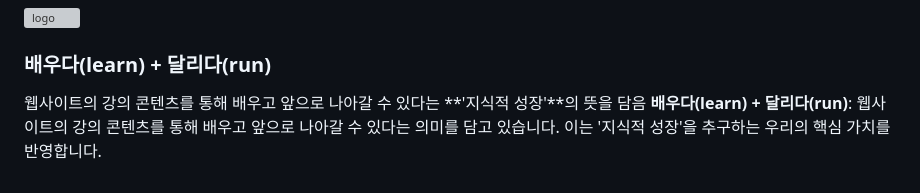
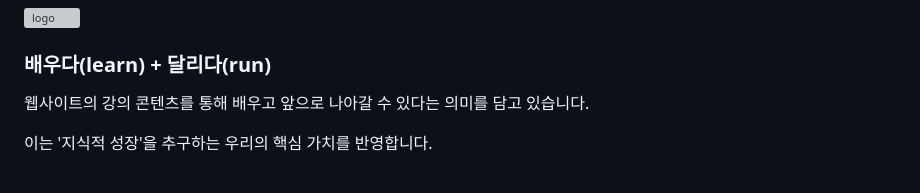
Before and after one commit to skd9712/LearnAndRun, a Markdown page: README.md, the part around the change. Rendered like a GitHub page; grey boxes are pictures that could not be loaded.

```diff
--- a/README.md
+++ b/README.md
@@ -55,6 +55,7 @@
 ![logo](https://github.com/skd9712/LearnAndRun/assets/59557044/a72bcceb-46b5-4811-8afd-2e61b8d14f90)
 
 ### 배우다(learn) + 달리다(run)
-웹사이트의 강의 콘텐츠를 통해 배우고 앞으로 나아갈 수 있다는
-         **'지식적 성장'**의 뜻을 담음
-**배우다(learn) + 달리다(run)**: 웹사이트의 강의 콘텐츠를 통해 배우고 앞으로 나아갈 수 있다는 의미를 담고 있습니다. 이는 '지식적 성장'을 추구하는 우리의 핵심 가치를 반영합니다.
+
+웹사이트의 강의 콘텐츠를 통해 배우고 앞으로 나아갈 수 있다는 의미를 담고 있습니다.
+
+이는 '지식적 성장'을 추구하는 우리의 핵심 가치를 반영합니다.
```
